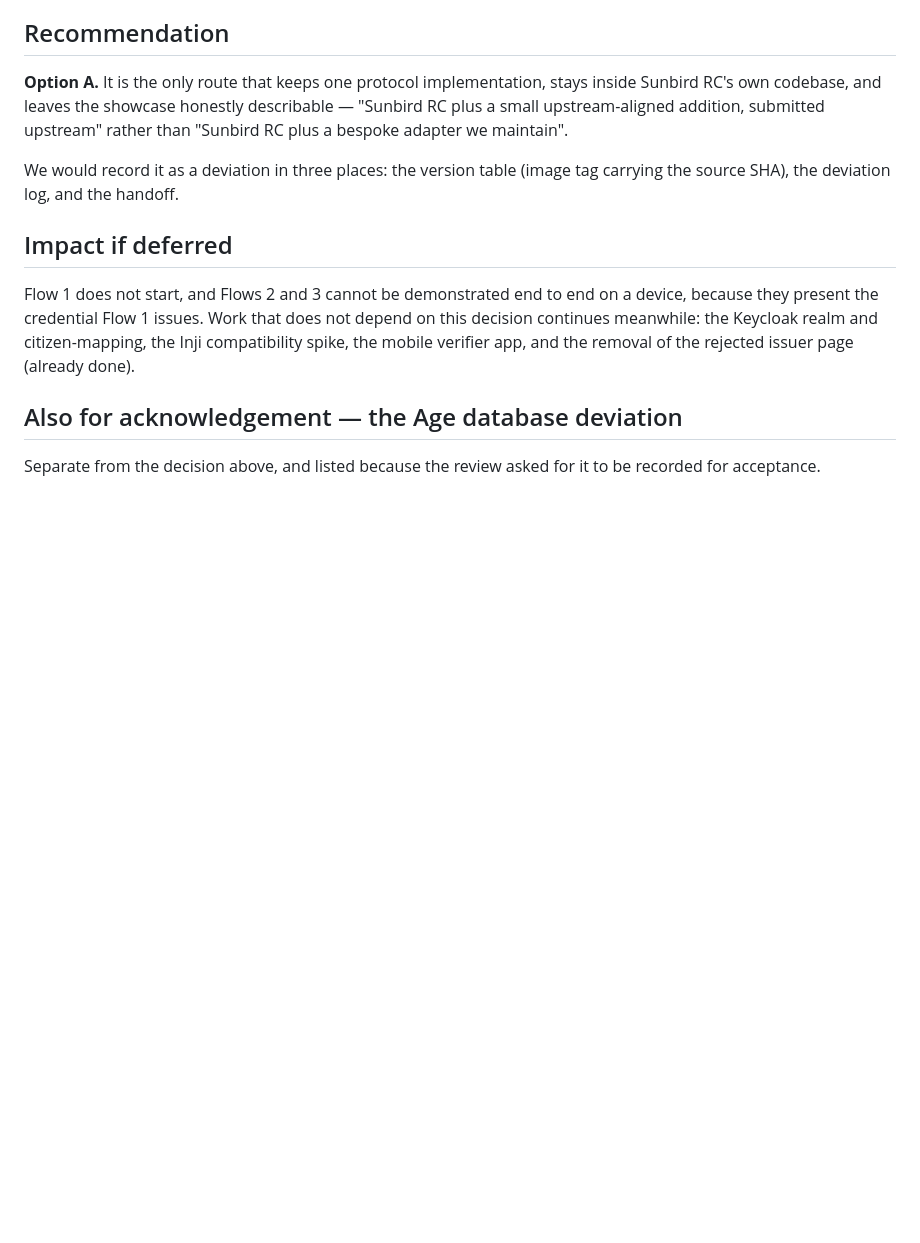
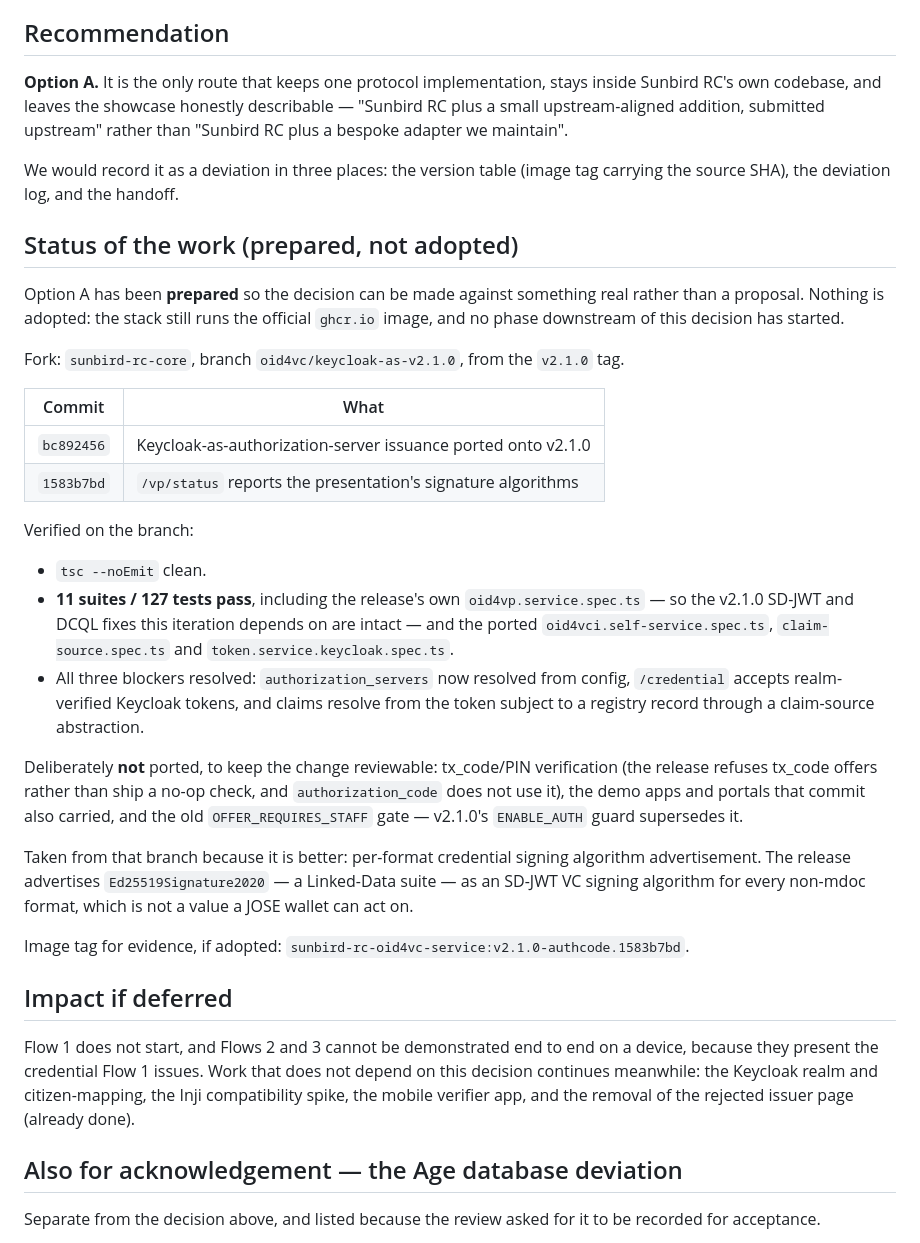
Before and after one commit to Sunbird-RC/sunbird-rc-reference-implementations, a Markdown page: docs/reviews/ESCALATION-01-oid4vc-authorization-code.md, the part around the change. Rendered like a GitHub page; blank space fills up the shorter version.

Commit message:
docs(age): record the prepared oid4vc-service port in the escalation
Option A is now prepared rather than merely proposed, so the decision can
be made against something real: fork branch oid4vc/keycloak-as-v2.1.0 off
the v2.1.0 tag, two commits, tsc clean, 11 suites / 127 tests passing -
including the release's own oid4vp suite, which is the evidence that
porting forward did not cost the SD-JWT and DCQL fixes this iteration
depends on.

Nothing is adopted. The stack still runs the official ghcr image and no
phase downstream of the decision has started.

```diff
--- a/docs/reviews/ESCALATION-01-oid4vc-authorization-code.md
+++ b/docs/reviews/ESCALATION-01-oid4vc-authorization-code.md
@@ -110,6 +110,44 @@ than "Sunbird RC plus a bespoke adapter we maintain".
 We would record it as a deviation in three places: the version table (image tag
 carrying the source SHA), the deviation log, and the handoff.
 
+## Status of the work (prepared, not adopted)
+
+Option A has been **prepared** so the decision can be made against something
+real rather than a proposal. Nothing is adopted: the stack still runs the
+official `ghcr.io` image, and no phase downstream of this decision has started.
+
+Fork: `sunbird-rc-core`, branch `oid4vc/keycloak-as-v2.1.0`, from the `v2.1.0` tag.
+
+| Commit | What |
+|---|---|
+| `bc892456` | Keycloak-as-authorization-server issuance ported onto v2.1.0 |
+| `1583b7bd` | `/vp/status` reports the presentation's signature algorithms |
+
+Verified on the branch:
+
+- `tsc --noEmit` clean.
+- **11 suites / 127 tests pass**, including the release's own `oid4vp.service.spec.ts`
+  — so the v2.1.0 SD-JWT and DCQL fixes this iteration depends on are intact —
+  and the ported `oid4vci.self-service.spec.ts`, `claim-source.spec.ts` and
+  `token.service.keycloak.spec.ts`.
+- All three blockers resolved: `authorization_servers` now resolved from config,
+  `/credential` accepts realm-verified Keycloak tokens, and claims resolve from
+  the token subject to a registry record through a claim-source abstraction.
+
+Deliberately **not** ported, to keep the change reviewable: tx_code/PIN
+verification (the release refuses tx_code offers rather than ship a no-op check,
+and `authorization_code` does not use it), the demo apps and portals that commit
+also carried, and the old `OFFER_REQUIRES_STAFF` gate — v2.1.0's `ENABLE_AUTH`
+guard supersedes it.
+
+Taken from that branch because it is better: per-format credential signing
+algorithm advertisement. The release advertises `Ed25519Signature2020` — a
+Linked-Data suite — as an SD-JWT VC signing algorithm for every non-mdoc format,
+which is not a value a JOSE wallet can act on.
+
+Image tag for evidence, if adopted:
+`sunbird-rc-oid4vc-service:v2.1.0-authcode.1583b7bd`.
+
 ## Impact if deferred
 
 Flow 1 does not start, and Flows 2 and 3 cannot be demonstrated end to end on a
```
